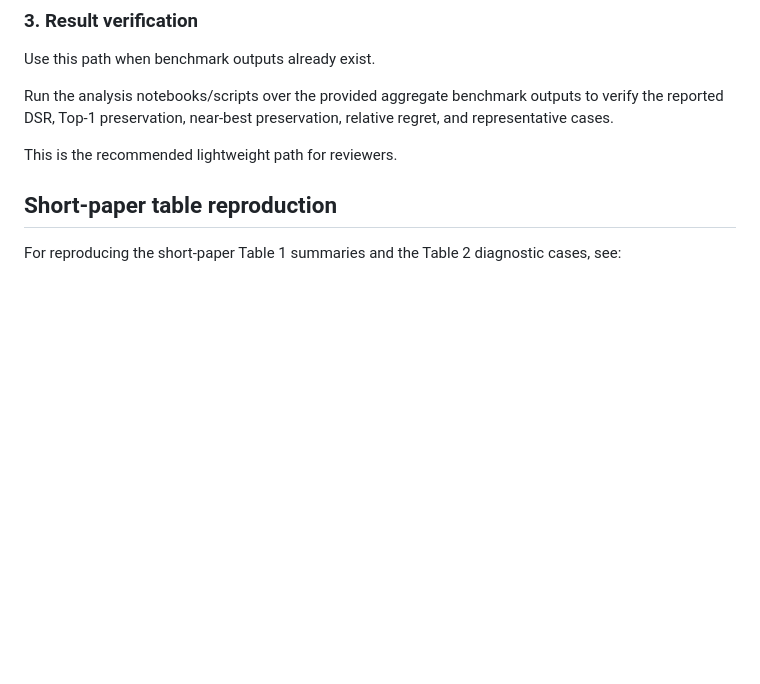
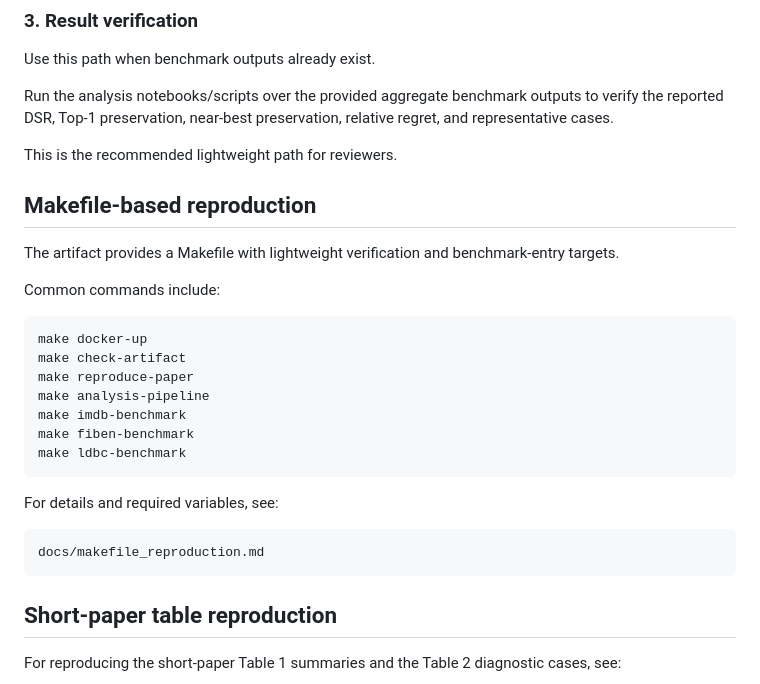
Before and after one commit to profhudsonafonso/schemalens_reprodutibilty, a Markdown page: README.md, the part around the change. Rendered like a GitHub page; blank space fills up the shorter version.

Commit message:
Document Makefile reproduction workflow

```diff
--- a/README.md
+++ b/README.md
@@ -83,6 +83,24 @@ Use this path when benchmark outputs already exist.
 Run the analysis notebooks/scripts over the provided aggregate benchmark outputs to verify the reported DSR, Top-1 preservation, near-best preservation, relative regret, and representative cases.
 
 This is the recommended lightweight path for reviewers.
+
+## Makefile-based reproduction
+
+The artifact provides a Makefile with lightweight verification and benchmark-entry targets.
+
+Common commands include:
+
+    make docker-up
+    make check-artifact
+    make reproduce-paper
+    make analysis-pipeline
+    make imdb-benchmark
+    make fiben-benchmark
+    make ldbc-benchmark
+
+For details and required variables, see:
+
+    docs/makefile_reproduction.md
 
 ## Short-paper table reproduction
 
```
Also changed, not shown: docs/makefile_reproduction.md (added, +182 -0 lines).
